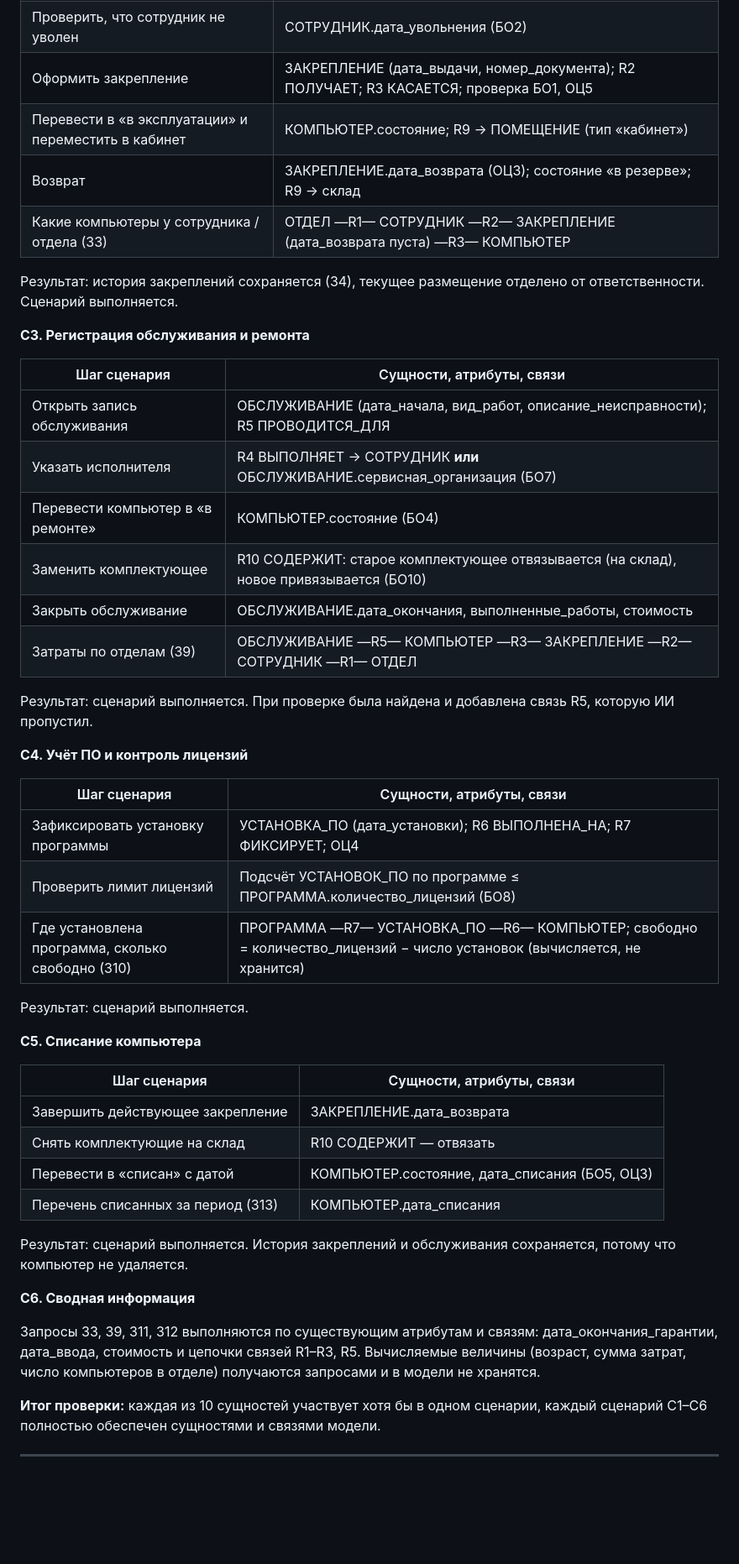
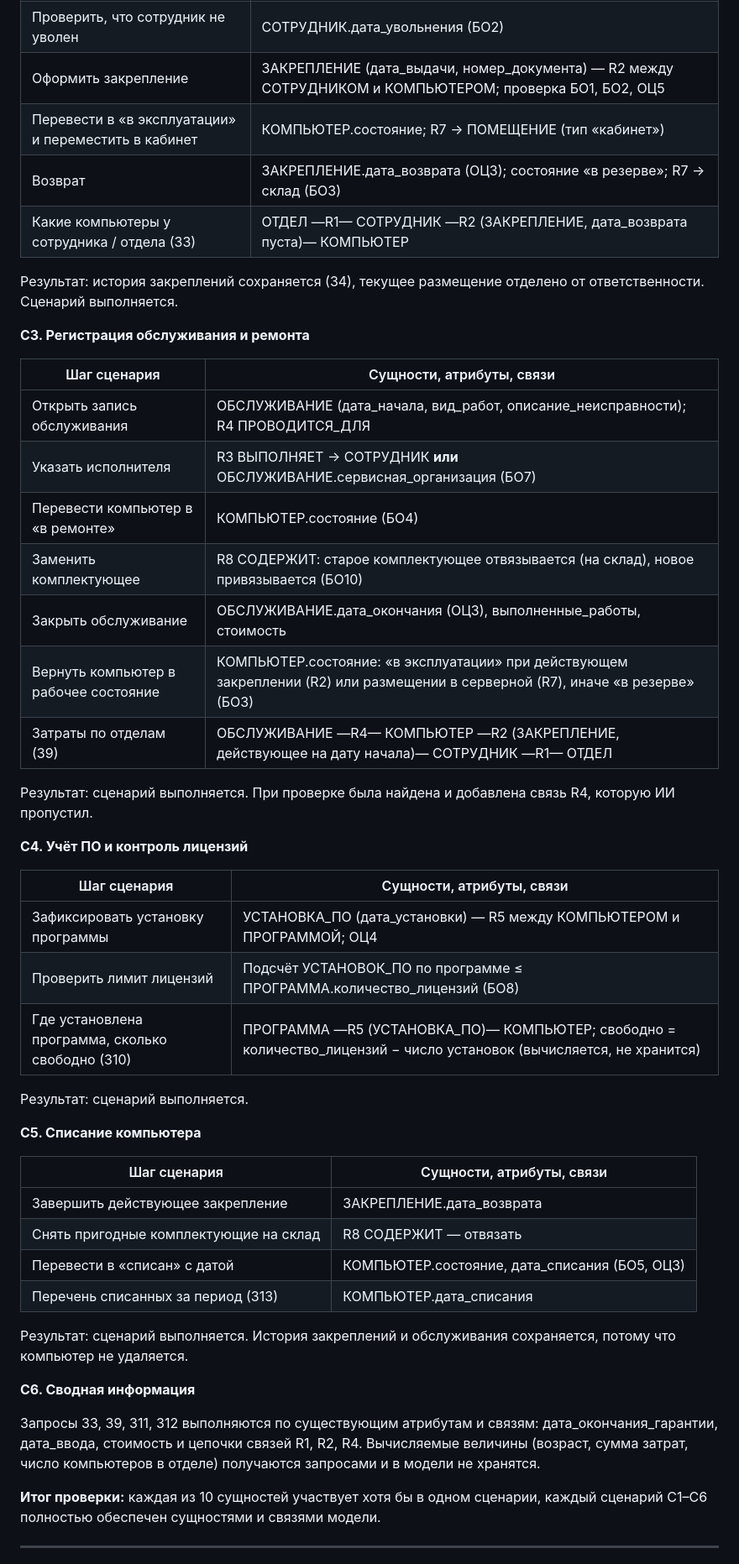
Before and after one commit to post-kserks/MD, a Markdown page: lab1/report.md, the part around one of its changes. Shown at 84% size. Drawn GitHub-style; blank space fills up the shorter version.

```diff
--- a/lab1/report.md
+++ b/lab1/report.md
@@ -503,10 +505,10 @@
 | --- | --- |
 | Найти компьютеры в резерве (З2) | КОМПЬЮТЕР.состояние = «в резерве» |
 | Проверить, что сотрудник не уволен | СОТРУДНИК.дата_увольнения (БО2) |
-| Оформить закрепление | ЗАКРЕПЛЕНИЕ (дата_выдачи, номер_документа); R2 ПОЛУЧАЕТ; R3 КАСАЕТСЯ; проверка БО1, ОЦ5 |
-| Перевести в «в эксплуатации» и переместить в кабинет | КОМПЬЮТЕР.состояние; R9 → ПОМЕЩЕНИЕ (тип «кабинет») |
-| Возврат | ЗАКРЕПЛЕНИЕ.дата_возврата (ОЦ3); состояние «в резерве»; R9 → склад |
-| Какие компьютеры у сотрудника / отдела (З3) | ОТДЕЛ —R1— СОТРУДНИК —R2— ЗАКРЕПЛЕНИЕ (дата_возврата пуста) —R3— КОМПЬЮТЕР |
+| Оформить закрепление | ЗАКРЕПЛЕНИЕ (дата_выдачи, номер_документа) — R2 между СОТРУДНИКОМ и КОМПЬЮТЕРОМ; проверка БО1, БО2, ОЦ5 |
+| Перевести в «в эксплуатации» и переместить в кабинет | КОМПЬЮТЕР.состояние; R7 → ПОМЕЩЕНИЕ (тип «кабинет») |
+| Возврат | ЗАКРЕПЛЕНИЕ.дата_возврата (ОЦ3); состояние «в резерве»; R7 → склад (БО3) |
+| Какие компьютеры у сотрудника / отдела (З3) | ОТДЕЛ —R1— СОТРУДНИК —R2 (ЗАКРЕПЛЕНИЕ, дата_возврата пуста)— КОМПЬЮТЕР |
 
 Результат: история закреплений сохраняется (З4), текущее размещение отделено от ответственности. Сценарий выполняется.
 
@@ -514,22 +516,23 @@
 
 | Шаг сценария | Сущности, атрибуты, связи |
 | --- | --- |
-| Открыть запись обслуживания | ОБСЛУЖИВАНИЕ (дата_начала, вид_работ, описание_неисправности); R5 ПРОВОДИТСЯ_ДЛЯ |
-| Указать исполнителя | R4 ВЫПОЛНЯЕТ → СОТРУДНИК **или** ОБСЛУЖИВАНИЕ.сервисная_организация (БО7) |
+| Открыть запись обслуживания | ОБСЛУЖИВАНИЕ (дата_начала, вид_работ, описание_неисправности); R4 ПРОВОДИТСЯ_ДЛЯ |
+| Указать исполнителя | R3 ВЫПОЛНЯЕТ → СОТРУДНИК **или** ОБСЛУЖИВАНИЕ.сервисная_организация (БО7) |
 | Перевести компьютер в «в ремонте» | КОМПЬЮТЕР.состояние (БО4) |
-| Заменить комплектующее | R10 СОДЕРЖИТ: старое комплектующее отвязывается (на склад), новое привязывается (БО10) |
-| Закрыть обслуживание | ОБСЛУЖИВАНИЕ.дата_окончания, выполненные_работы, стоимость |
-| Затраты по отделам (З9) | ОБСЛУЖИВАНИЕ —R5— КОМПЬЮТЕР —R3— ЗАКРЕПЛЕНИЕ —R2— СОТРУДНИК —R1— ОТДЕЛ |
+| Заменить комплектующее | R8 СОДЕРЖИТ: старое комплектующее отвязывается (на склад), новое привязывается (БО10) |
+| Закрыть обслуживание | ОБСЛУЖИВАНИЕ.дата_окончания (ОЦ3), выполненные_работы, стоимость |
+| Вернуть компьютер в рабочее состояние | КОМПЬЮТЕР.состояние: «в эксплуатации» при действующем закреплении (R2) или размещении в серверной (R7), иначе «в резерве» (БО3) |
+| Затраты по отделам (З9) | ОБСЛУЖИВАНИЕ —R4— КОМПЬЮТЕР —R2 (ЗАКРЕПЛЕНИЕ, действующее на дату начала)— СОТРУДНИК —R1— ОТДЕЛ |
 
-Результат: сценарий выполняется. При проверке была найдена и добавлена связь R5, которую ИИ пропустил.
+Результат: сценарий выполняется. При проверке была найдена и добавлена связь R4, которую ИИ пропустил.
 
 **С4. Учёт ПО и контроль лицензий**
 
 | Шаг сценария | Сущности, атрибуты, связи |
 | --- | --- |
-| Зафиксировать установку программы | УСТАНОВКА_ПО (дата_установки); R6 ВЫПОЛНЕНА_НА; R7 ФИКСИРУЕТ; ОЦ4 |
+| Зафиксировать установку программы | УСТАНОВКА_ПО (дата_установки) — R5 между КОМПЬЮТЕРОМ и ПРОГРАММОЙ; ОЦ4 |
 | Проверить лимит лицензий | Подсчёт УСТАНОВОК_ПО по программе ≤ ПРОГРАММА.количество_лицензий (БО8) |
-| Где установлена программа, сколько свободно (З10) | ПРОГРАММА —R7— УСТАНОВКА_ПО —R6— КОМПЬЮТЕР; свободно = количество_лицензий − число установок (вычисляется, не хранится) |
+| Где установлена программа, сколько свободно (З10) | ПРОГРАММА —R5 (УСТАНОВКА_ПО)— КОМПЬЮТЕР; свободно = количество_лицензий − число установок (вычисляется, не хранится) |
 
 Результат: сценарий выполняется.
 
@@ -538,7 +541,7 @@
 | Шаг сценария | Сущности, атрибуты, связи |
 | --- | --- |
 | Завершить действующее закрепление | ЗАКРЕПЛЕНИЕ.дата_возврата |
-| Снять комплектующие на склад | R10 СОДЕРЖИТ — отвязать |
+| Снять пригодные комплектующие на склад | R8 СОДЕРЖИТ — отвязать |
 | Перевести в «списан» с датой | КОМПЬЮТЕР.состояние, дата_списания (БО5, ОЦ3) |
 | Перечень списанных за период (З13) | КОМПЬЮТЕР.дата_списания |
 
@@ -546,7 +549,7 @@
 
 **С6. Сводная информация**
 
-Запросы З3, З9, З11, З12 выполняются по существующим атрибутам и связям: дата_окончания_гарантии, дата_ввода, стоимость и цепочки связей R1–R3, R5. Вычисляемые величины (возраст, сумма затрат, число компьютеров в отделе) получаются запросами и в модели не хранятся.
+Запросы З3, З9, З11, З12 выполняются по существующим атрибутам и связям: дата_окончания_гарантии, дата_ввода, стоимость и цепочки связей R1, R2, R4. Вычисляемые величины (возраст, сумма затрат, число компьютеров в отделе) получаются запросами и в модели не хранятся.
 
 **Итог проверки:** каждая из 10 сущностей участвует хотя бы в одном сценарии, каждый сценарий С1–С6 полностью обеспечен сущностями и связями модели.
 
```
Also changed, not shown: other parts of lab1/report.md (+29 -27 lines), lab1/img/er_chen.png, 3 other files.
